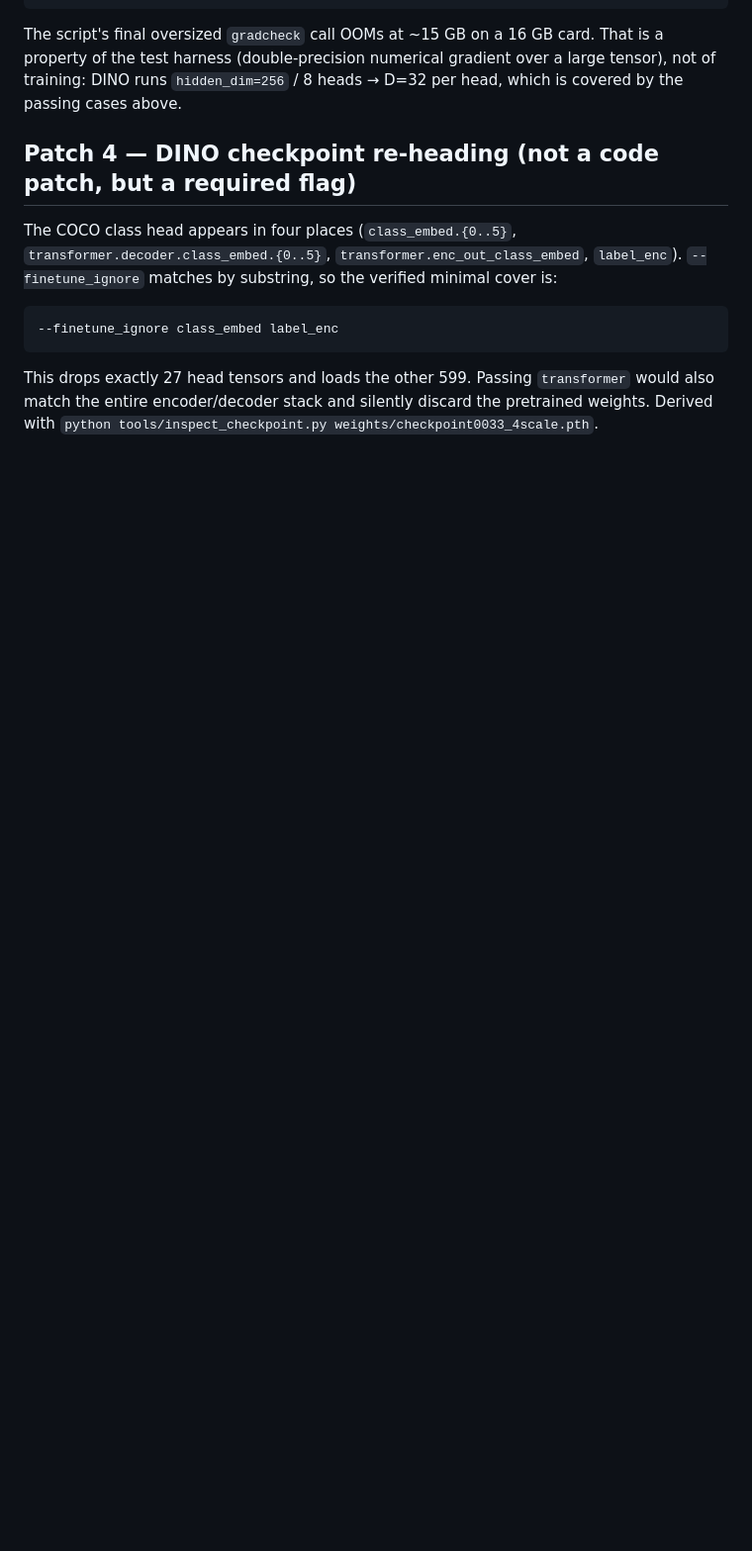
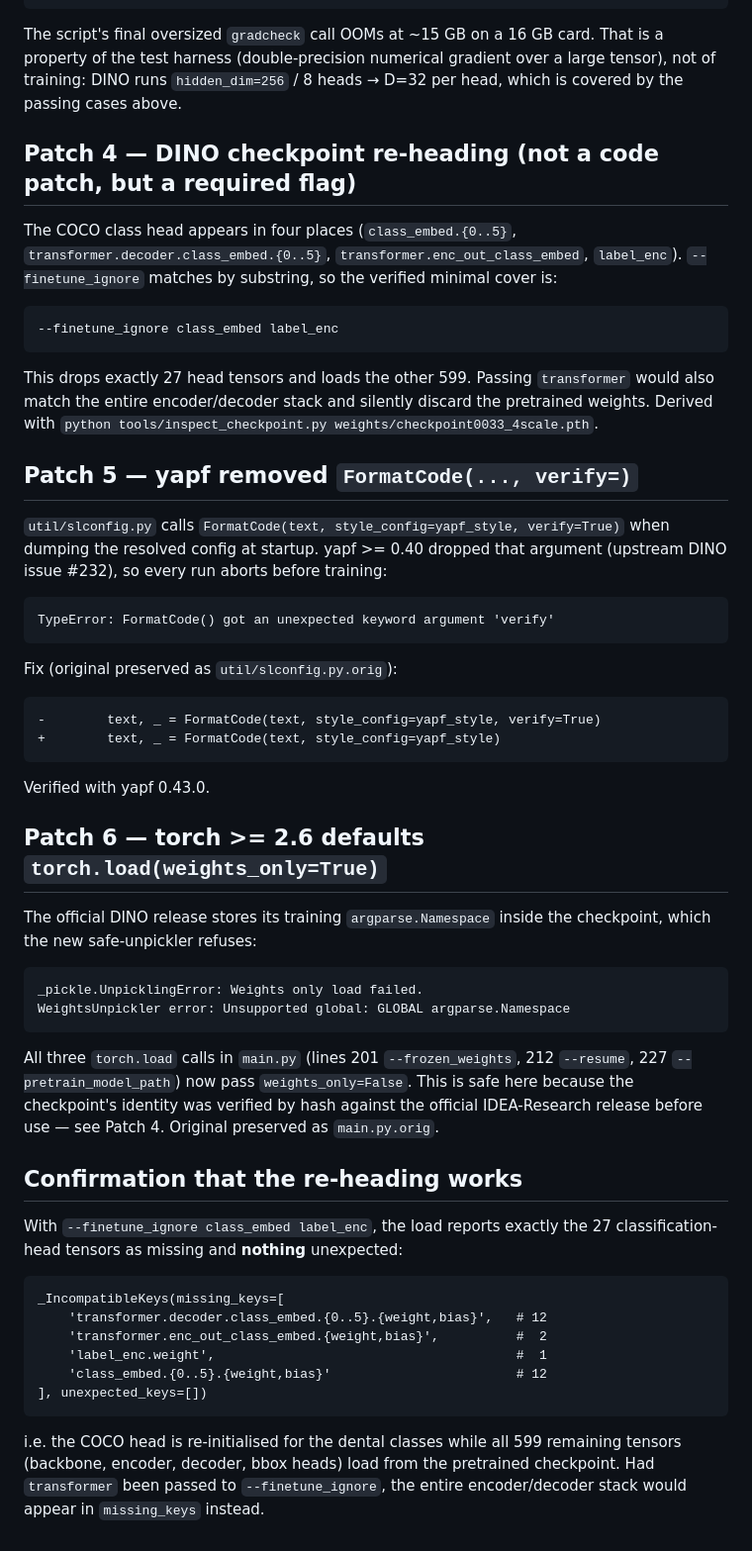
Before and after one commit to SeniorX52/dental31-longtail, a Markdown page: PATCHES.md, the part around the change. Shown at 99% size. GitHub-like rendering; blank space fills up the shorter version.

Commit message:
Record yapf and torch.load patches needed to run DINO on a 2026 stack

````diff
--- a/PATCHES.md
+++ b/PATCHES.md
@@ -95,3 +95,57 @@ This drops exactly 27 head tensors and loads the other 599. Passing
 `transformer` would also match the entire encoder/decoder stack and silently
 discard the pretrained weights. Derived with
 `python tools/inspect_checkpoint.py weights/checkpoint0033_4scale.pth`.
+
+## Patch 5 — yapf removed `FormatCode(..., verify=)`
+
+`util/slconfig.py` calls `FormatCode(text, style_config=yapf_style, verify=True)`
+when dumping the resolved config at startup. yapf >= 0.40 dropped that
+argument (upstream DINO issue #232), so every run aborts before training:
+
+```
+TypeError: FormatCode() got an unexpected keyword argument 'verify'
+```
+
+Fix (original preserved as `util/slconfig.py.orig`):
+
+```diff
+-        text, _ = FormatCode(text, style_config=yapf_style, verify=True)
++        text, _ = FormatCode(text, style_config=yapf_style)
+```
+
+Verified with yapf 0.43.0.
+
+## Patch 6 — torch >= 2.6 defaults `torch.load(weights_only=True)`
+
+The official DINO release stores its training `argparse.Namespace` inside the
+checkpoint, which the new safe-unpickler refuses:
+
+```
+_pickle.UnpicklingError: Weights only load failed.
+WeightsUnpickler error: Unsupported global: GLOBAL argparse.Namespace
+```
+
+All three `torch.load` calls in `main.py` (lines 201 `--frozen_weights`,
+212 `--resume`, 227 `--pretrain_model_path`) now pass `weights_only=False`.
+This is safe here because the checkpoint's identity was verified by hash
+against the official IDEA-Research release before use — see Patch 4.
+Original preserved as `main.py.orig`.
+
+## Confirmation that the re-heading works
+
+With `--finetune_ignore class_embed label_enc`, the load reports exactly the
+27 classification-head tensors as missing and **nothing** unexpected:
+
+```
+_IncompatibleKeys(missing_keys=[
+    'transformer.decoder.class_embed.{0..5}.{weight,bias}',   # 12
+    'transformer.enc_out_class_embed.{weight,bias}',          #  2
+    'label_enc.weight',                                       #  1
+    'class_embed.{0..5}.{weight,bias}'                        # 12
+], unexpected_keys=[])
+```
+
+i.e. the COCO head is re-initialised for the dental classes while all 599
+remaining tensors (backbone, encoder, decoder, bbox heads) load from the
+pretrained checkpoint. Had `transformer` been passed to `--finetune_ignore`,
+the entire encoder/decoder stack would appear in `missing_keys` instead.
````
